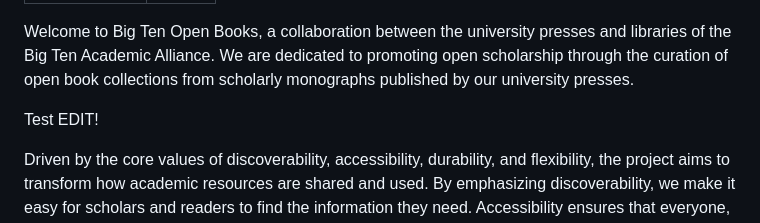
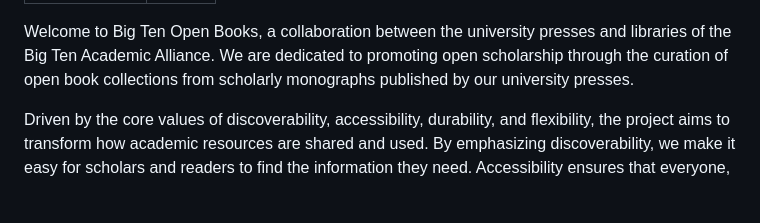
Before and after one commit to mlibrary/about-bigten, a Markdown page: src/content/about.md, the part around the change. Rendered like a GitHub page; blank space fills up the shorter version.

Commit message:
Update Pages “about”

```diff
--- a/src/content/about.md
+++ b/src/content/about.md
@@ -3,8 +3,6 @@ templateKey: about-page
 title: About
 ---
 Welcome to Big Ten Open Books, a collaboration between the university presses and libraries of the Big Ten Academic Alliance. We are dedicated to promoting open scholarship through the curation of open book collections from scholarly monographs published by our university presses.
-
-Test EDIT!
 
 Driven by the core values of discoverability, accessibility, durability, and flexibility, the project aims to transform how academic resources are shared and used. By emphasizing discoverability, we make it easy for scholars and readers to find the information they need. Accessibility ensures that everyone, no matter their affiliation or location, can freely access these publications. Durability preserves this knowledge through technological and accessibility advancement. Flexibility allows the Big Ten Open books project to support diverse interests across an everchanging scholarly landscape.
 
```
